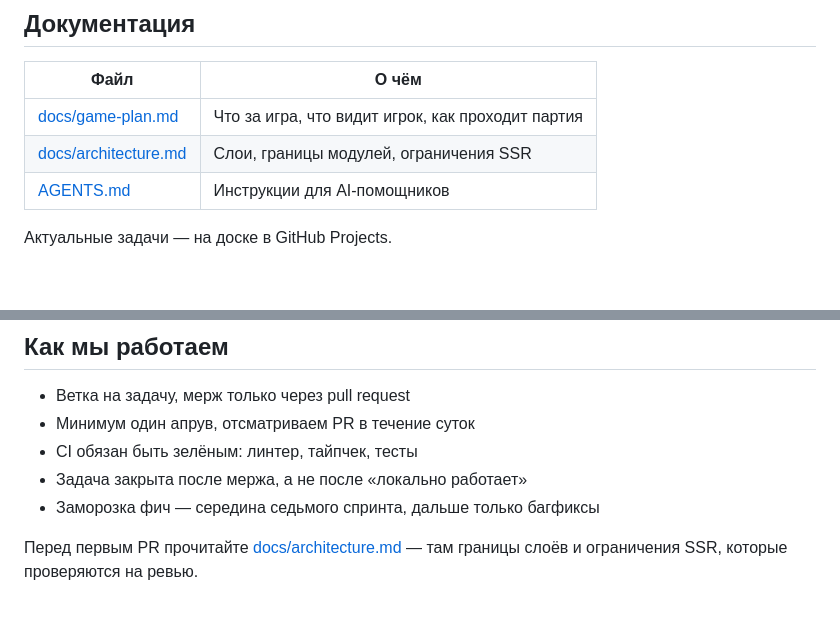
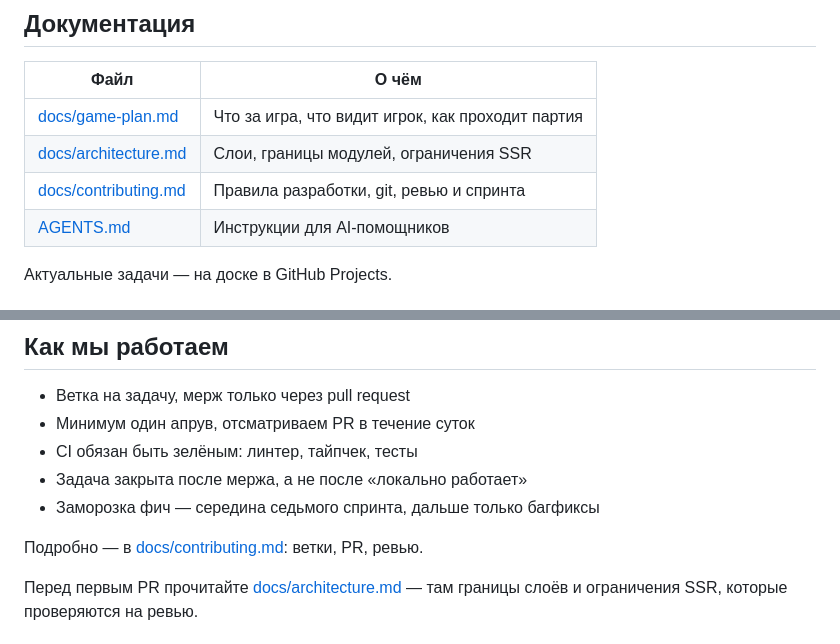
Before and after one commit to nohopeinthishell/kb, a Markdown page: README.md, 2 parts joined by grey strips. Drawn GitHub-style; blank space fills up the shorter version.

Commit message:
правила ветвления и ревью

```diff
--- a/README.md
+++ b/README.md
@@ -27,6 +27,7 @@ React + TypeScript, игровой зал отрисовывается чере
 |---|---|
 | [docs/game-plan.md](docs/game-plan.md) | Что за игра, что видит игрок, как проходит партия |
 | [docs/architecture.md](docs/architecture.md) | Слои, границы модулей, ограничения SSR |
+| [docs/contributing.md](docs/contributing.md) | Правила разработки, git, ревью и спринта |
 | [AGENTS.md](AGENTS.md) | Инструкции для AI-помощников |
 
 Актуальные задачи — на доске в GitHub Projects.
@@ -56,6 +57,8 @@ docs/               # документация проекта
 - CI обязан быть зелёным: линтер, тайпчек, тесты
 - Задача закрыта после мержа, а не после «локально работает»
 - Заморозка фич — середина седьмого спринта, дальше только багфиксы
+
+Подробно — в [docs/contributing.md](docs/contributing.md): ветки, PR, ревью.
 
 Перед первым PR прочитайте [docs/architecture.md](docs/architecture.md) —
 там границы слоёв и ограничения SSR, которые проверяются на ревью.
```
Also changed, not shown: docs/contributing.md (added, +76 -0 lines).
